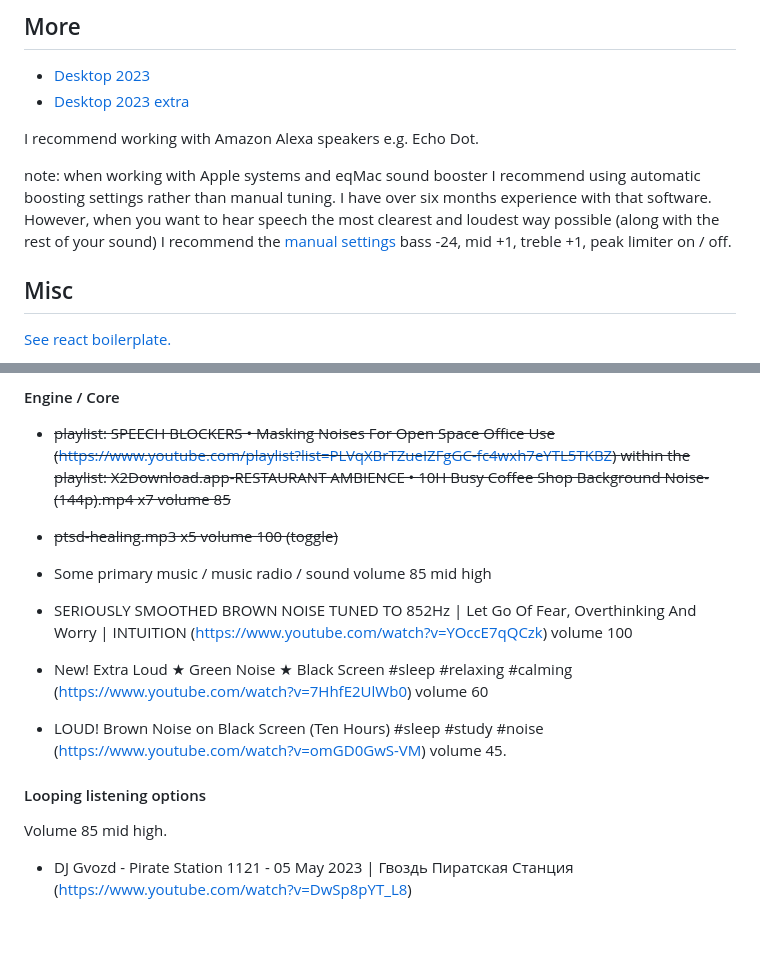
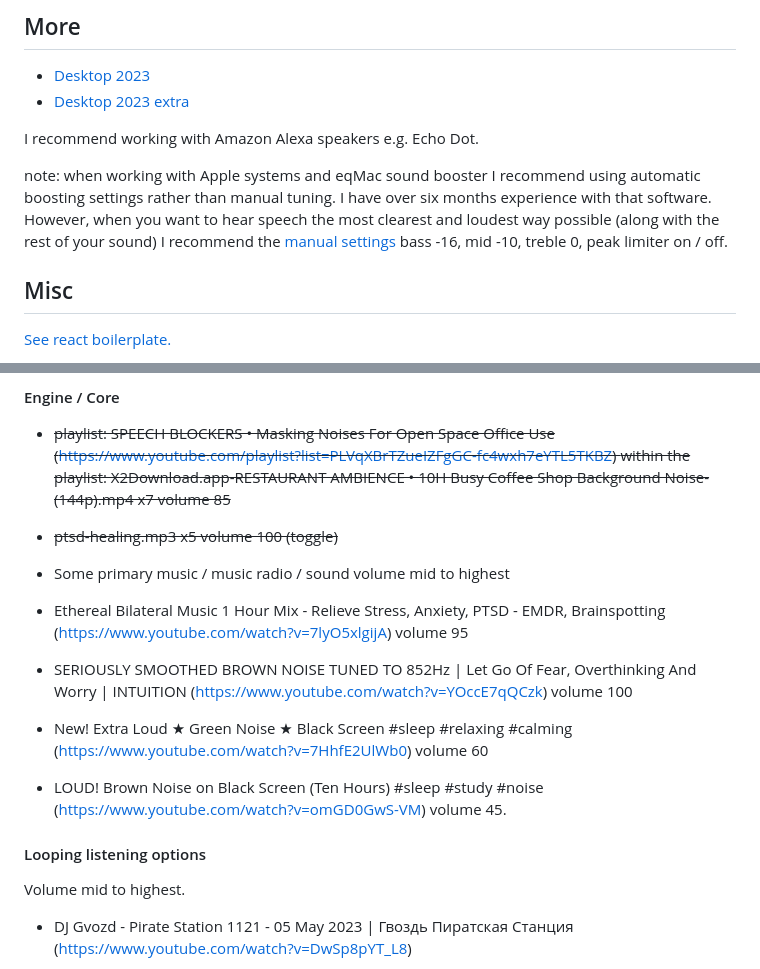
Before and after one commit to kkamara/kelvinkamara, a Markdown page: readme.md, 2 parts joined by grey strips. Rendered like a GitHub page; blank space fills up the shorter version.

```diff
--- a/readme.md
+++ b/readme.md
@@ -11,7 +11,7 @@
 
 I recommend working with Amazon Alexa speakers e.g. Echo Dot.
 
-note: when working with Apple systems and eqMac sound booster I recommend using automatic boosting settings rather than manual tuning. I have over six months experience with that software. However, when you want to hear speech the most clearest and loudest way possible (along with the rest of your sound) I recommend the [manual settings](https://github.com/kkamara/useful/commit/a9e620925598c945ad71501388dc615f4b381d33#commitcomment-112840838) bass -24, mid +1, treble +1, peak limiter on / off.
+note: when working with Apple systems and eqMac sound booster I recommend using automatic boosting settings rather than manual tuning. I have over six months experience with that software. However, when you want to hear speech the most clearest and loudest way possible (along with the rest of your sound) I recommend the [manual settings](https://github.com/kkamara/useful/commit/a9e620925598c945ad71501388dc615f4b381d33#commitcomment-112933023) bass -16, mid -10, treble 0, peak limiter on / off.
 
 ## Misc
 
@@ -64,7 +64,9 @@ within the playlist: X2Download.app-RESTAURANT AMBIENCE • 10H Busy Coffee Shop
 
 * ~~ptsd-healing.mp3 x5 volume 100 (toggle)~~
 
-* Some primary music / music radio / sound volume 85 mid high
+* Some primary music / music radio / sound volume mid to highest
+
+* Ethereal Bilateral Music 1 Hour Mix - Relieve Stress, Anxiety, PTSD - EMDR, Brainspotting (https://www.youtube.com/watch?v=7lyO5xlgijA) volume 95
 
 * SERIOUSLY SMOOTHED BROWN NOISE TUNED TO 852Hz | Let Go Of Fear, Overthinking And Worry | INTUITION (https://www.youtube.com/watch?v=YOccE7qQCzk) volume 100
 
@@ -74,7 +76,7 @@ within the playlist: X2Download.app-RESTAURANT AMBIENCE • 10H Busy Coffee Shop
 
 #### Looping listening options
 
-Volume 85 mid high.
+Volume mid to highest.
 
 * DJ Gvozd - Pirate Station 1121 - 05 May 2023 | Гвоздь Пиратская Станция (https://www.youtube.com/watch?v=DwSp8pYT_L8)
 
```
